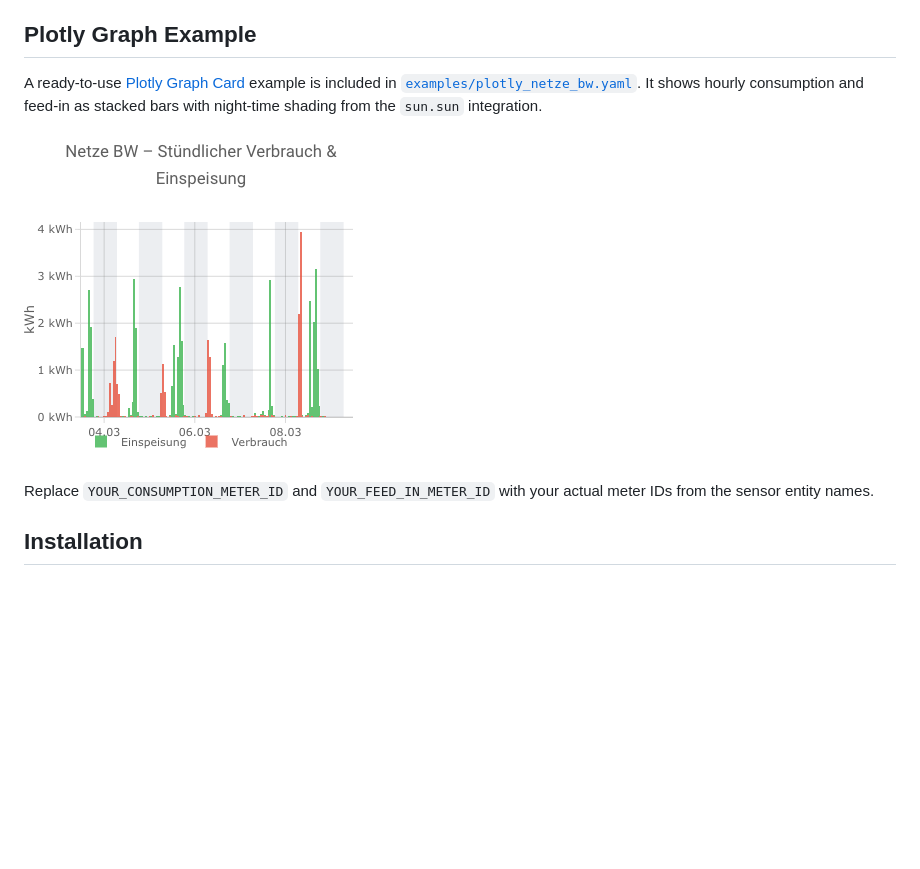
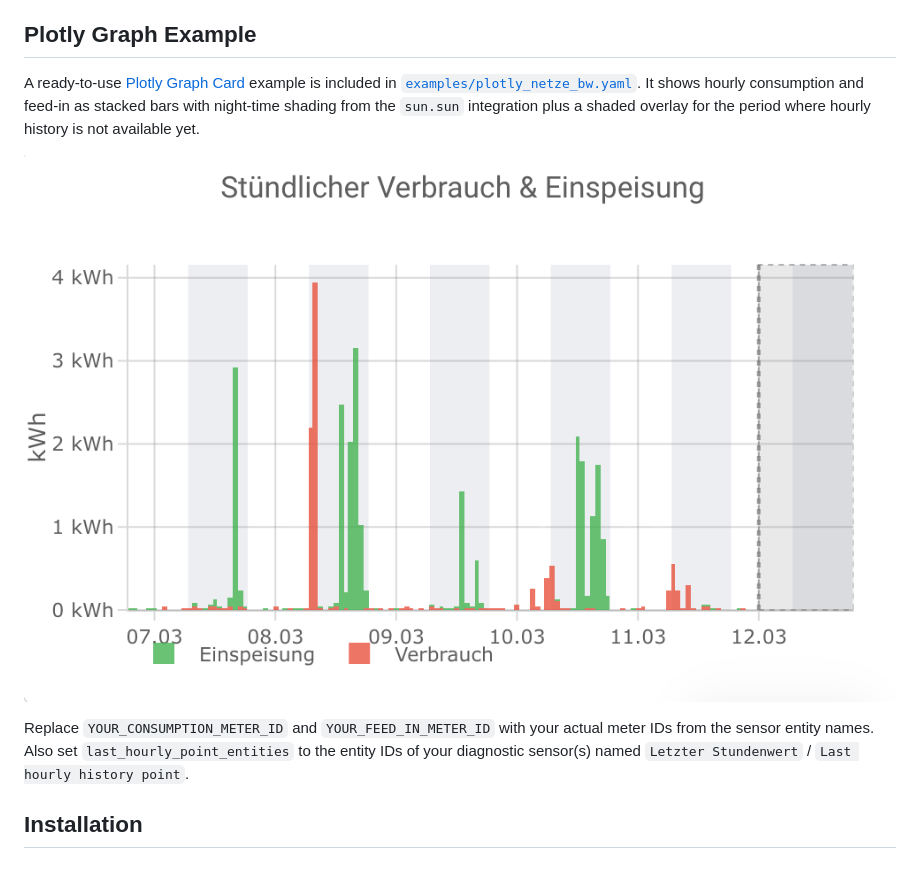
Before and after one commit to cygnusb/ha-netze-bw, a Markdown page: README.md, the part around the change. GitHub-like rendering; pictures changed too: examples/plotly.png; blank space fills up the shorter version.

Commit message:
Add missing-data shading to Plotly example

```diff
--- a/README.md
+++ b/README.md
@@ -71,11 +71,11 @@ On first setup, the integration fetches all 30 days of daily history (one API ca
 
 ## Plotly Graph Example
 
-A ready-to-use [Plotly Graph Card](https://github.com/dbuezas/lovelace-plotly-graph-card) example is included in [`examples/plotly_netze_bw.yaml`](examples/plotly_netze_bw.yaml). It shows hourly consumption and feed-in as stacked bars with night-time shading from the `sun.sun` integration.
+A ready-to-use [Plotly Graph Card](https://github.com/dbuezas/lovelace-plotly-graph-card) example is included in [`examples/plotly_netze_bw.yaml`](examples/plotly_netze_bw.yaml). It shows hourly consumption and feed-in as stacked bars with night-time shading from the `sun.sun` integration plus a shaded overlay for the period where hourly history is not available yet.
 
 ![Plotly graph showing hourly consumption and feed-in with night shading](examples/plotly.png)
 
-Replace `YOUR_CONSUMPTION_METER_ID` and `YOUR_FEED_IN_METER_ID` with your actual meter IDs from the sensor entity names.
+Replace `YOUR_CONSUMPTION_METER_ID` and `YOUR_FEED_IN_METER_ID` with your actual meter IDs from the sensor entity names. Also set `last_hourly_point_entities` to the entity IDs of your diagnostic sensor(s) named `Letzter Stundenwert` / `Last hourly history point`.
 
 ## Installation
 
```
Also changed, not shown: 1 other file.
